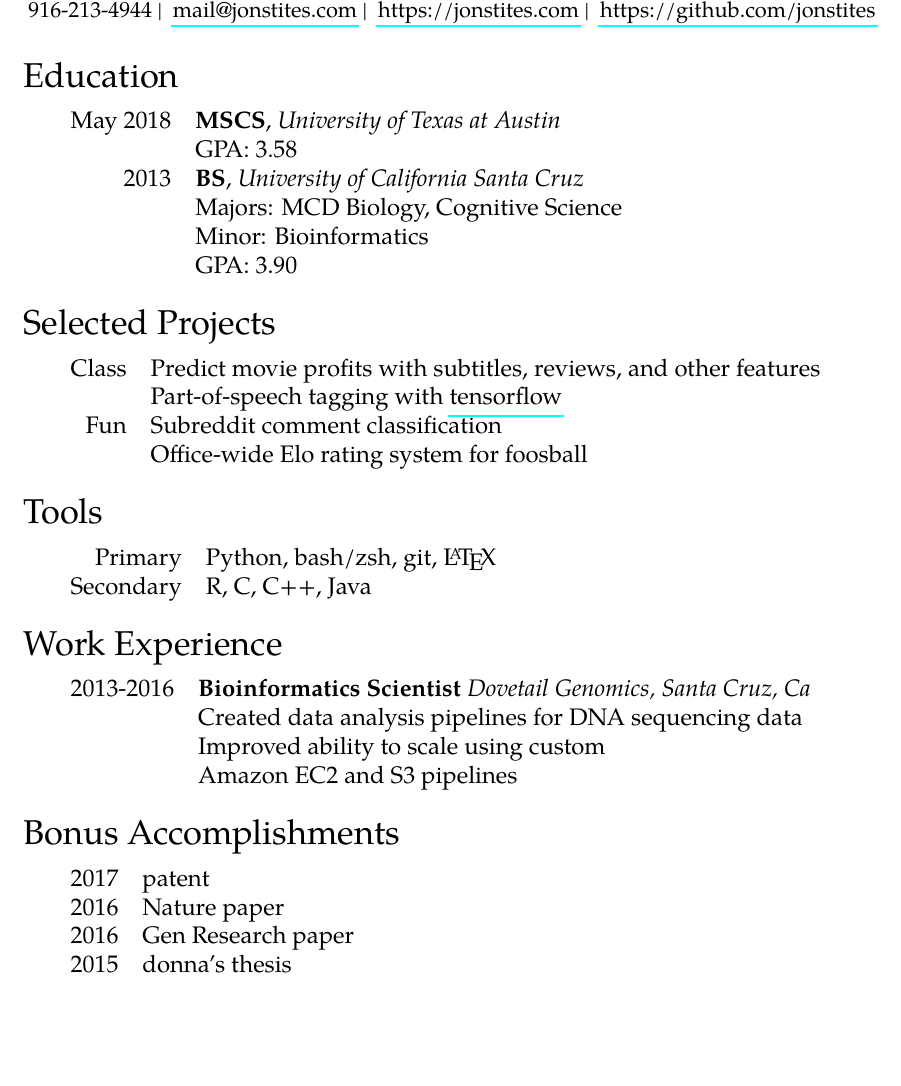
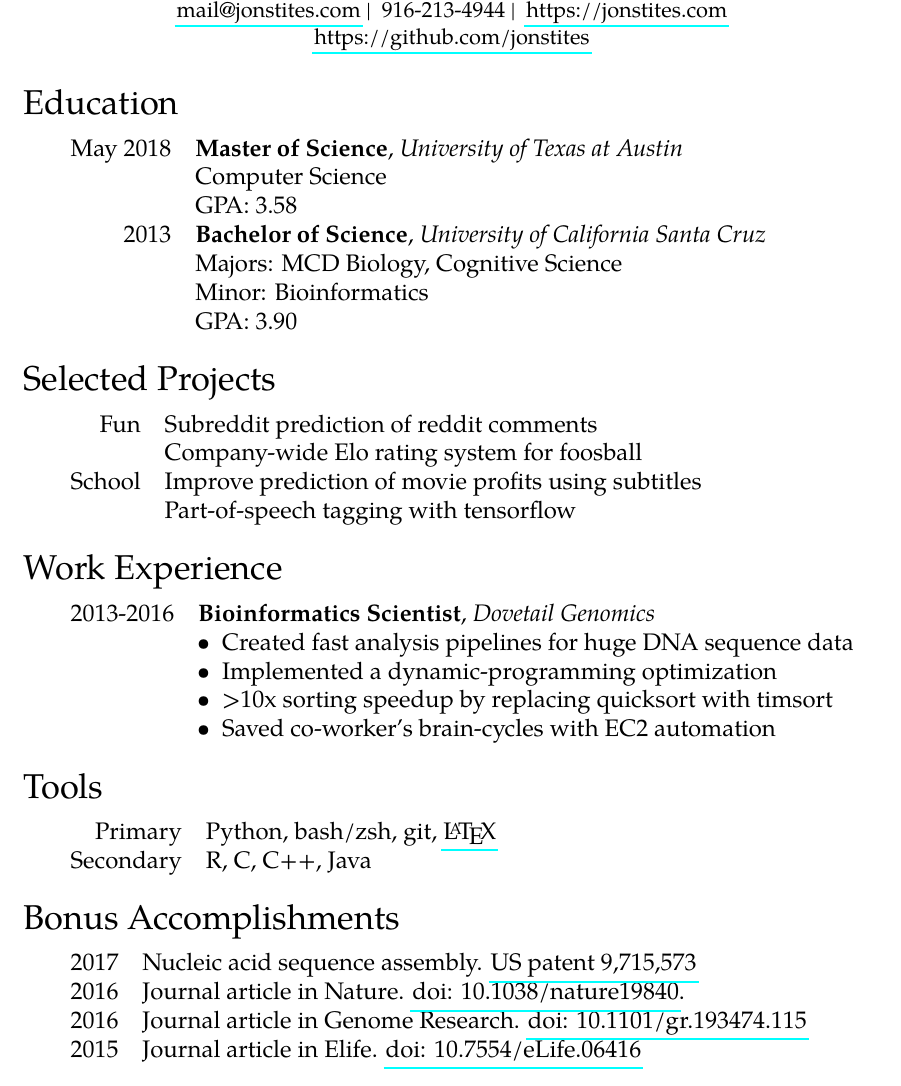
Before and after one commit to jonstites/resume, a LaTeX CV (jonstites_resume.tex): part of the page, cut so that both start at the same text, the shorter picture padded with empty space. Compiled offline with pdfLaTeX.

Commit message:
updated content and look

```diff
--- a/jonstites_resume.tex
+++ b/jonstites_resume.tex
@@ -25,6 +25,8 @@
 % show where hbox is overfull
 \overfullrule=2cm
 
+\newcommand{\tabitem}{~~\llap{\textbullet}~~}
+
 \newcommand*{\email}{
 	\href{mailto:mail+resume@jonstites.com}{mail@jonstites.com}
 	}
@@ -44 +45,2 @@
 
+\newcommand*{\xenopus}{
@@ -45,51 +59,84 @@
 	\begin{center}
 		\Huge Jonathan Stites \\
-	\small \phone | \email| \website | \github
+		\small \email| \phone | \website \\
+	    \github
 	\end{center}
+}
 
-
+\newcommand*{\Education}{
 	\section{Education}
 	\begin{tabular}{rl}
-May 2018  & \textbf{MSCS}, \textit{University of Texas at Austin} \\
+		May 2018  & \textbf{Master of Science}, \textit{University of Texas at Austin} \\
+				  & Computer Science \\
           		  & GPA: 3.58 \\
-	2013  & \textbf{BS}, \textit{University of California Santa Cruz} \\
+		2013 	  & \textbf{Bachelor of Science}, \textit{University of California Santa Cruz} \\
 				  & Majors: MCD Biology, Cognitive Science \\
 		  		  & Minor: Bioinformatics \\
 				  & GPA: 3.90 \\
 \end{tabular}
+}
+
+\newcommand*{\Projects}{
+	\section{Selected Projects}
+	\begin{tabular}{rl}
+	Fun & Subreddit prediction of reddit comments \\
+		& Company-wide Elo rating system for foosball \\
+	School & Improve prediction of movie profits using subtitles\\
+           & Part-of-speech tagging with tensorflow \\
+	\end{tabular}
+}
+
+\newcommand*{\Tools}{
+	\section{Tools}
+	\begin{tabular}{rl}
+	Primary   & Python, bash/zsh, git,
+			  \href{http://stevehanov.ca/blog/resume_comic.png}{\LaTeX} \\
+	Secondary & R, C, C++, Java \\
+	\end{tabular}
+}
+
+\newcommand*{\Work}{
+	\section{Work Experience}
+	\begin{tabular}{rl}
+	2013-2016 & \textbf{Bioinformatics Scientist},
+			    \textit{Dovetail Genomics} \\
+	   & \tabitem Created fast analysis pipelines for huge DNA sequence data \\
+	   & \tabitem Implemented a dynamic-programming optimization \\
+	   & \tabitem >10x sorting speedup by replacing quicksort with timsort \\
+	   & \tabitem Saved co-worker's brain-cycles with EC2 automation \\
+
+	\end{tabular}
+}
+
+\newcommand*{\Bonus}{
+	\section{Bonus Accomplishments}
+	\begin{tabular}{rl}
+	2017 & Nucleic acid sequence assembly.
+	\href{https://patents.google.com/patent/US9715573B2}
+	{US patent 9,715,573} \\
+	2016 &
+	Journal article in Nature.
+	\href{https://www.ncbi.nlm.nih.gov/pubmed/27762356}
+	{doi: 10.1038/nature19840}. \\
+	2016 &
+	Journal article in Genome Research.
+	\href{https://www.ncbi.nlm.nih.gov/pubmed/26848124}
+	{doi: 10.1101/gr.193474.115} \\
+	2015 &
+	Journal article in Elife.
+	\href{https://www.ncbi.nlm.nih.gov/pubmed/25919952}
+	{doi: 10.7554/eLife.06416}
+	\end{tabular}
+}
 
 
-\section{Selected Projects}
-\begin{tabular}{rl}
-Class & Predict movie profits with subtitles, reviews, and other features \\
-          & Part-of-speech tagging with
-          \href{https://www.tensorflow.org/}{tensorflow} \\
-Fun   & Subreddit comment classification \\
-		  & Office-wide Elo rating system for foosball \\
-\end{tabular}
+\begin{document}
 
-
-\section{Tools}
-\begin{tabular}{rl}
-Primary  & Python, bash/zsh, git, \LaTeX \\
-Secondary & R, C, C++, Java \\
-\end{tabular}
-
-
-\section{Work Experience}
-\begin{tabular}{rl}
-2013-2016 & \textbf{Bioinformatics Scientist} \textit{Dovetail Genomics, Santa Cruz, Ca} \\
-& Created data analysis pipelines for DNA sequencing data \\
-& Improved ability to scale using custom \\
-& Amazon EC2 and S3 pipelines \\
-\end{tabular}
-
-\section{Bonus Accomplishments}
-\begin{tabular}{rl}
-2017 & patent \\
-2016 & Nature paper \\
-2016 & Gen Research paper \\
-2015 & donna's thesis \\
-\end{tabular}
+\Contact
+\Education
+\Projects
+\Work
+\Tools
+\Bonus
 
 \end{document}
```
Also changed, not shown: jonstites_resume.tex (13 more changed lines). Lines whose indentation alone changed are shown as unchanged.
